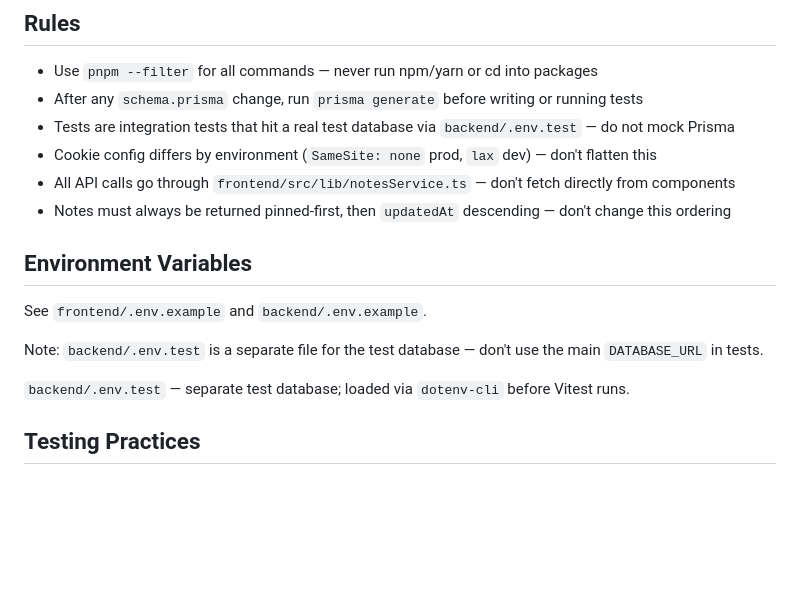
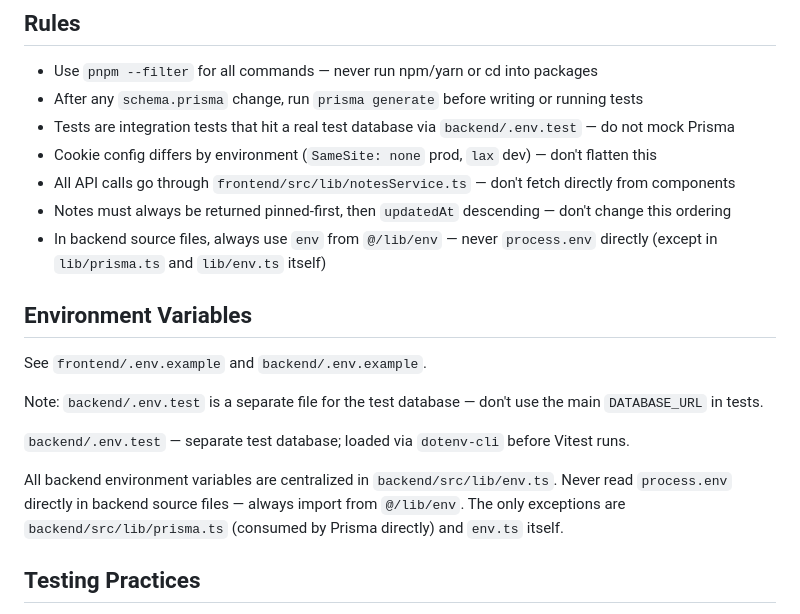
Before and after one commit to ldelvillar/snap-notes, a Markdown page: CLAUDE.md, the part around the change. Drawn GitHub-style; blank space fills up the shorter version.

Commit message:
docs(config): document env module convention in CLAUDE.md

```diff
--- a/CLAUDE.md
+++ b/CLAUDE.md
@@ -109,6 +109,7 @@ Routes are defined in `backend/src/routes/`: `auth.ts`, `notes.ts`, `payments.ts
 - Cookie config differs by environment (`SameSite: none` prod, `lax` dev) — don't flatten this
 - All API calls go through `frontend/src/lib/notesService.ts` — don't fetch directly from components
 - Notes must always be returned pinned-first, then `updatedAt` descending — don't change this ordering
+- In backend source files, always use `env` from `@/lib/env` — never `process.env` directly (except in `lib/prisma.ts` and `lib/env.ts` itself)
 
 ## Environment Variables
 
@@ -117,6 +118,8 @@ See `frontend/.env.example` and `backend/.env.example`.
 Note: `backend/.env.test` is a separate file for the test database — don't use the main `DATABASE_URL` in tests.
 
 `backend/.env.test` — separate test database; loaded via `dotenv-cli` before Vitest runs.
+
+All backend environment variables are centralized in `backend/src/lib/env.ts`. Never read `process.env` directly in backend source files — always import from `@/lib/env`. The only exceptions are `backend/src/lib/prisma.ts` (consumed by Prisma directly) and `env.ts` itself.
 
 ## Testing Practices
 
```
